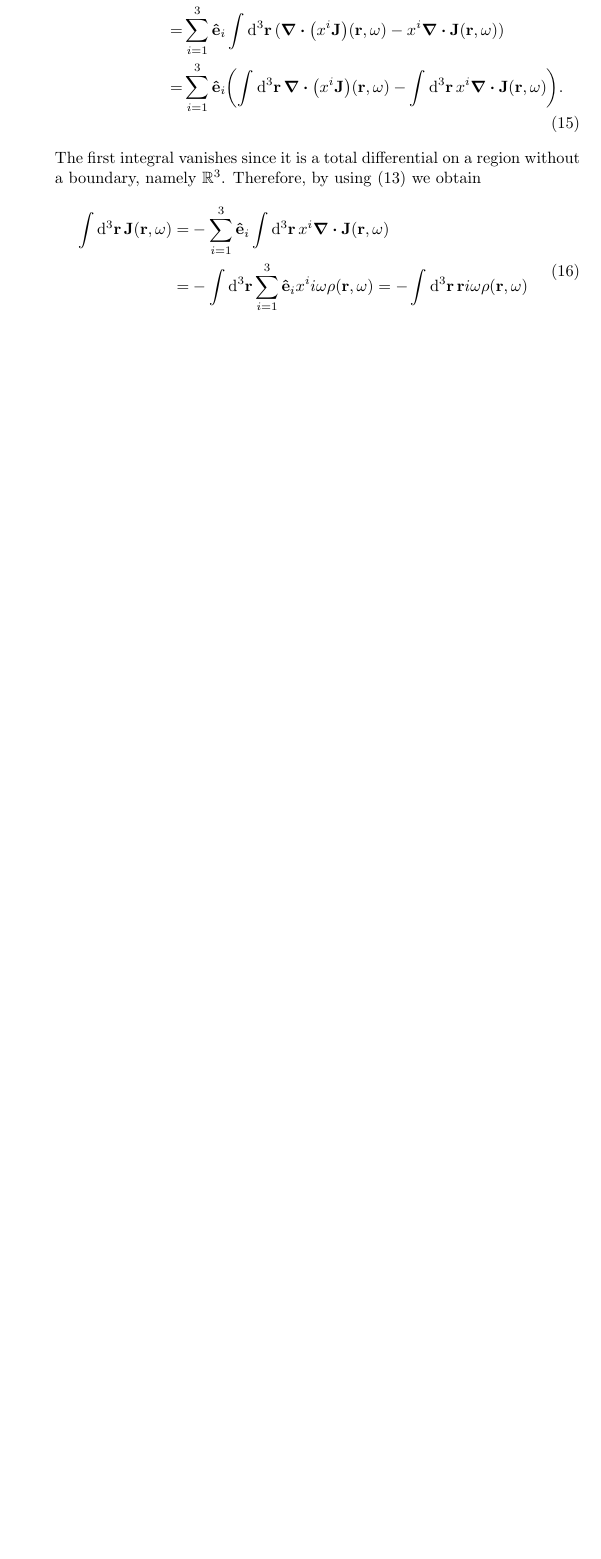
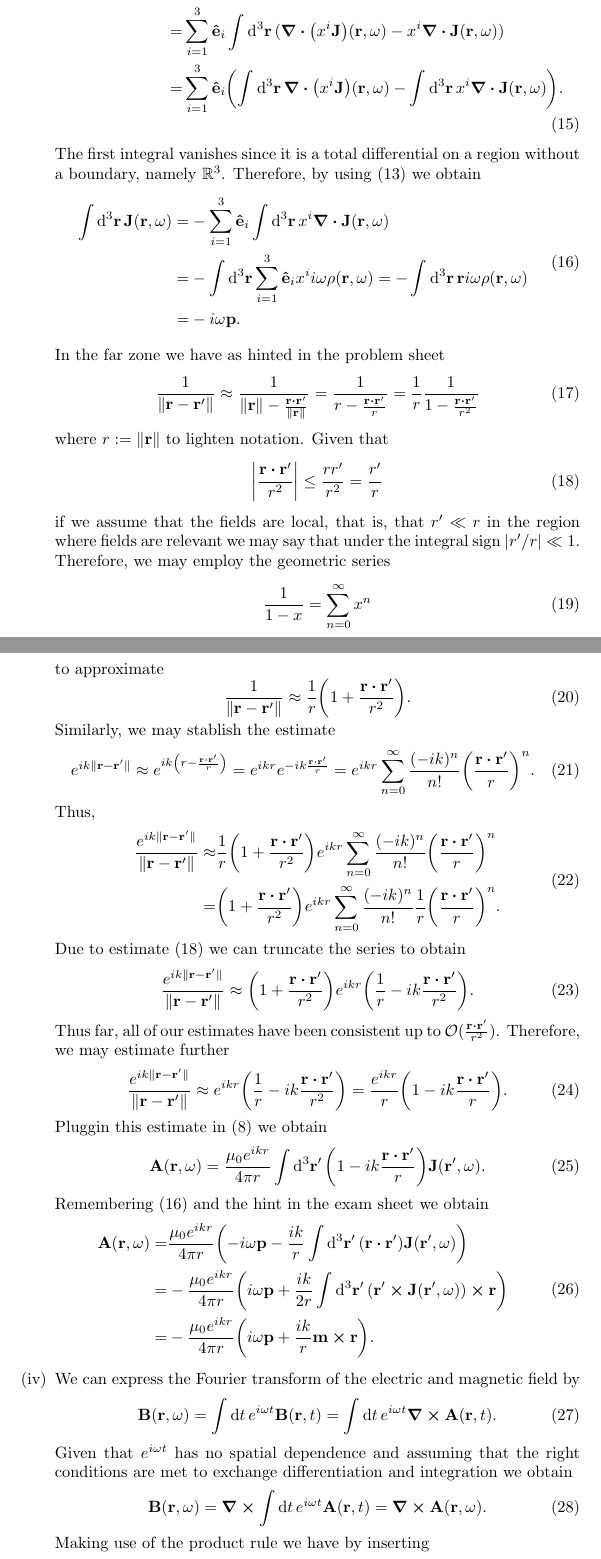
Before and after one commit to ivanmbur/Maestria, a LaTeX problem sheet (Electrodynamics/exam_3.tex): part of page 3 of 3 before the commit and two parts of pages 3 and 4 of 4 after it, the two joined at a grey line, cut so that both start at the same text, the shorter picture padded with empty space. Compiled offline with pdfLaTeX.

Commit message:
se termina el tercer punto del examen 3 de electrodinamica

```diff
--- a/Electrodynamics/exam_3.tex
+++ b/Electrodynamics/exam_3.tex
@@ -109,13 +109,77 @@ By using the product rule of the divergence
 \end{split}
 \end{align}
 The first integral vanishes since it is a total differential on a region without a boundary, namely $\mathbb{R}^3$. Therefore, by using \eqref{ec:fourier_charge_current} we obtain
-\begin{align}
+\begin{align}\label{ec:integral_current}
 \begin{split}
 \int\dd[3]{\vb{r}}\vb{J}(\vb{r},\omega)=&-\sum_{i=1}^3\vu{e}_i\int\dd[3]{\vb{r}}x^i\div{\vb{J}}(\vb{r},\omega)\\
 =&-\int\dd[3]{\vb{r}}\sum_{i=1}^3\vu{e}_ix^ii\omega\rho(\vb{r},\omega)=-\int\dd[3]{\vb{r}}\vb{r}i\omega\rho(\vb{r},\omega)\\
-=&-i\omega\vb{p}(0)
+=&-i\omega\vb{p}.
 \end{split}
 \end{align}
+
+In the far zone we have as hinted in the problem sheet
+\begin{equation}
+\frac{
+1}{\|\vb{r}-\vb{r}'\|}\approx\frac{
+1}{\|\vb{r}\|-\frac{\vb{r}\vdot\vb{r}'}{\|\vb{r}\|}}=\frac{
+1}{r-\frac{\vb{r}\vdot\vb{r}'}{r}}=\frac{1}{r}\frac{1}{1-\frac{\vb{r}\vdot\vb{r}'}{r^2}}
+\end{equation}
+where $r:=\|\vb{r}\|$ to lighten notation. Given that
+\begin{equation}\label{ec:estimate_1}
+\left|\frac{\vb{r}\vdot\vb{r}'}{r^2}\right|\leq\frac{rr'}{r^2}=\frac{r'}{r}
+\end{equation}
+if we assume that the fields are local, that is, that $r'\ll r$ in the region where fields are relevant we may say that under the integral sign $|r'/r|\ll 1$. Therefore, we may employ the geometric series
+\begin{equation}
+\frac{1}{1-x}=\sum_{n=0}^\infty x^n
+\end{equation}
+to approximate
+\begin{equation}
+\frac{
+1}{\|\vb{r}-\vb{r}'\|}\approx\frac{1}{r}\qty(1+\frac{\vb{r}\vdot\vb{r}'}{r^2}).
+\end{equation}
+Similarly, we may stablish the estimate
+\begin{equation}
+e^{ik\|\vb{r}-\vb{r}'\|}\approx e^{ik\qty(r-\frac{\vb{r}\vdot\vb{r}'}{r})}=e^{ikr}e^{-ik\frac{\vb{r}\vdot\vb{r}'}{r}}=e^{ikr}\sum_{n=0}^\infty\frac{(-ik)^n}{n!}\qty(\frac{\vb{r}\vdot\vb{r}'}{r})^n.
+\end{equation}
+Thus,
+\begin{align}
+\begin{split}
+\frac{
+e^{ik\|\vb{r}-\vb{r}'\|}}{\|\vb{r}-\vb{r}'\|}\approx&\frac{1}{r}\qty(1+\frac{\vb{r}\vdot\vb{r}'}{r^2})e^{ikr}\sum_{n=0}^\infty\frac{(-ik)^n}{n!}\qty(\frac{\vb{r}\vdot\vb{r}'}{r})^n\\
+=&\qty(1+\frac{\vb{r}\vdot\vb{r}'}{r^2})e^{ikr}\sum_{n=0}^\infty\frac{(-ik)^n}{n!}\frac{1}{r}\qty(\frac{\vb{r}\vdot\vb{r}'}{r})^n.
+\end{split}
+\end{align}
+Due to estimate \eqref{ec:estimate_1} we can truncate the series to obtain
+\begin{equation}
+\frac{
+e^{ik\|\vb{r}-\vb{r}'\|}}{\|\vb{r}-\vb{r}'\|}\approx\qty(1+\frac{\vb{r}\vdot\vb{r}'}{r^2})e^{ikr}\qty(\frac{1}{r}-ik\frac{\vb{r}\vdot\vb{r}'}{r^2}).
+\end{equation}
+Thus far, all of our estimates have been consistent up to $\mathcal{O}(\frac{\vb{r}\vdot\vb{r}'}{r^2})$. Therefore, we may estimate further
+\begin{equation}
+\frac{e^{ik\|\vb{r}-\vb{r}'\|}}{\|\vb{r}-\vb{r}'\|}\approx e^{ikr}\qty(\frac{1}{r}-ik\frac{\vb{r}\vdot\vb{r}'}{r^2})=\frac{e^{ikr}}{r}\qty(1-ik\frac{\vb{r}\vdot\vb{r}'}{r}).
+\end{equation}
+Pluggin this estimate in \eqref{ec:fourier_vector_potential} we obtain
+\begin{equation}
+\vb{A}(\vb{r},\omega)=\frac{\mu_0e^{ikr}}{4\pi r}\int \dd[3]{\vb{r}'}\qty(1-ik\frac{\vb{r}\vdot\vb{r}'}{r})\vb{J}(\vb{r}',\omega).
+\end{equation}
+Remembering \eqref{ec:integral_current} and the hint in the exam sheet we obtain
+\begin{align}
+\begin{split}
+\vb{A}(\vb{r},\omega)=&\frac{\mu_0e^{ikr}}{4\pi r}\qty(-i\omega\vb{p}-\frac{ik}{r}\int\dd[3]{\vb{r}'}(\vb{r}\vdot\vb{r}')\vb{J}(\vb{r}',\omega))\\
+=&-\frac{\mu_0e^{ikr}}{4\pi r}\qty(i\omega\vb{p}+\frac{ik}{2r}\int\dd[3]{\vb{r}'}(\vb{r}'\cross\vb{J}(\vb{r}',\omega))\cross\vb{r})\\
+=&-\frac{\mu_0e^{ikr}}{4\pi r}\qty(i\omega\vb{p}+\frac{ik}{r}\vb{m}\cross\vb{r}).
+\end{split}
+\end{align}
+
+\item We can express the Fourier transform of the electric and magnetic field by
+\begin{equation}
+\vb{B}(\vb{r},\omega)=\int\dd{t}e^{i\omega t}\vb{B}(\vb{r},t)=\int\dd{t}e^{i\omega t}\curl{\vb{A}}(\vb{r},t).
+\end{equation}
+Given that $e^{i\omega t}$ has no spatial dependence and assuming that the right conditions are met to exchange differentiation and integration we obtain
+\begin{equation}
+\vb{B}(\vb{r},\omega)=\curl{\int\dd{t}e^{i\omega t}\vb{A}(\vb{r},t)}=\curl{\vb{A}}(\vb{r},\omega).
+\end{equation}
+Making use of the product rule we have by inserting
 
 \end{enumerate}
 
```
Also changed, not shown: Electrodynamics/exam_3.pdf, Electrodynamics/exam_3.tex (12 more changed lines).
